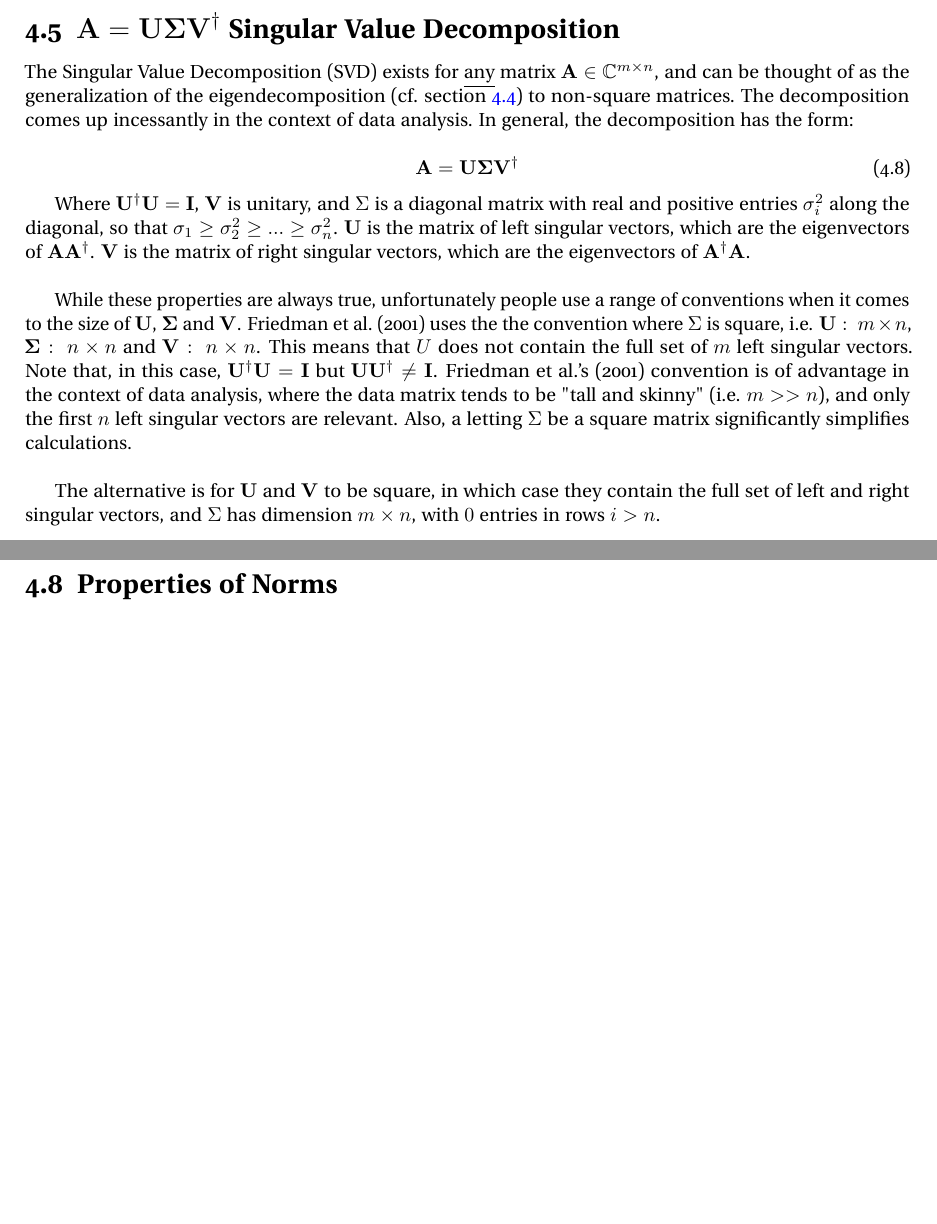
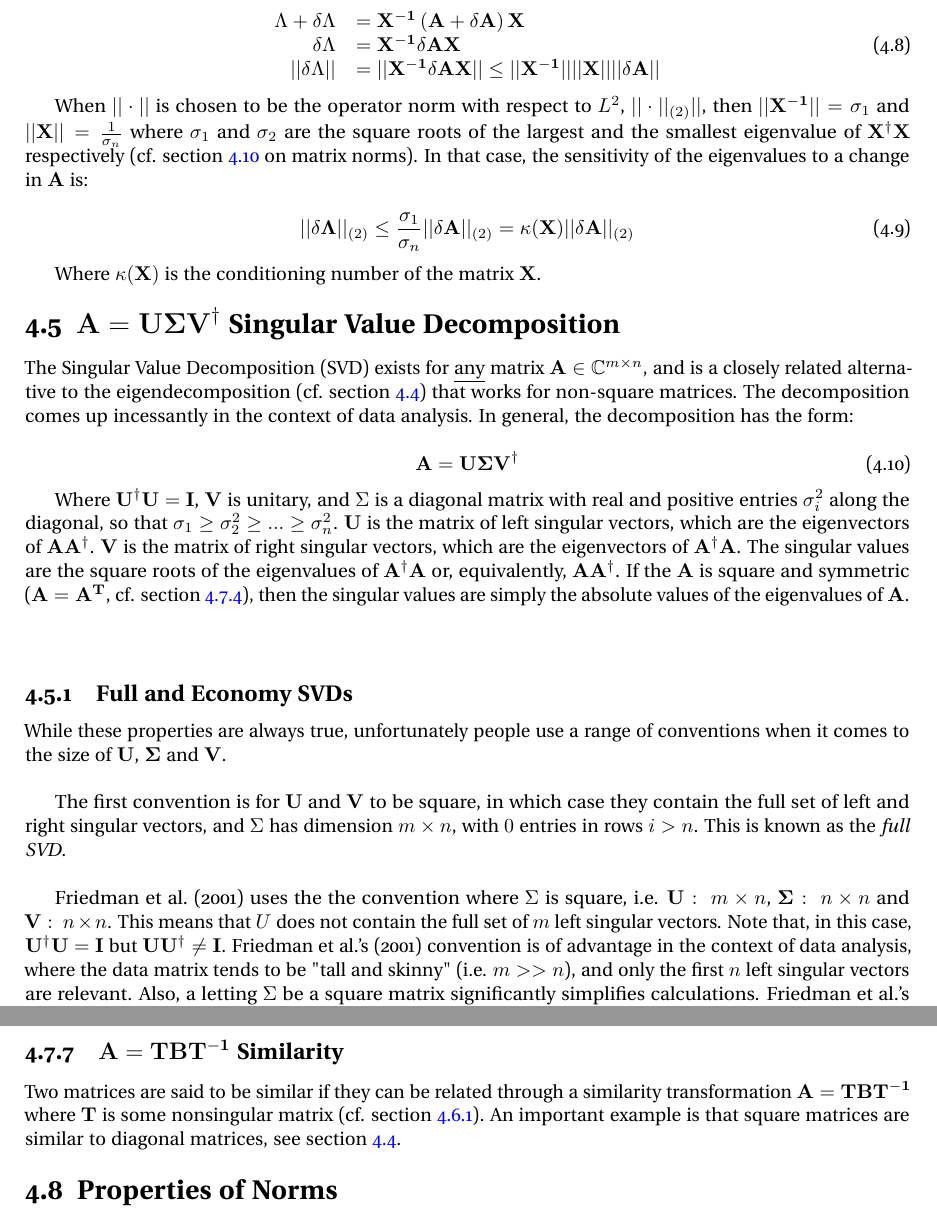
Before and after one commit to jpbm/probabilism, a LaTeX book (notes/notes.tex, which reads notes/chapters/sections/linalg_matrixtypes.tex, notes/chapters/sections/linalg_spectral.tex, notes/chapters/sections/linalg_svd.tex): two parts of pages 28 and 31 of 43 before the commit and two parts of pages 28 and 32 of 43 after it, joined at a grey line, cut at the place of the change, the shorter picture padded with empty space. Compiled offline with pdfLaTeX.

Commit message:
svd and pca

```diff
--- a/notes/chapters/sections/linalg_matrixtypes.tex
+++ b/notes/chapters/sections/linalg_matrixtypes.tex
@@ -87,3 +88,7 @@ Unitary matrices that are real are called orthogonal.  Orthogonal matrices satis
 Unitary matrices are necessarily invertible, and have determinant $|U|=1$ or $|U|=-1$. They represent unitary transformations, which means that they preserve the inner product between two vectors.
 
 The set of $n \times n$ orthogonal matrices is known as the orthogonal group $O(n)$ and the subgroup of orthogonal matrices with determinant $1$ is known as the special orthogonal group $SO(n)$. The elements of $SO(n)$ are rotations, and the elements of $O(n)$ represent translations, reflections or rotations. Similarly, the group of $n \times n$ unitary matrices is the unitary group $U(n)$ and the subgroup of $U(n)$ that has determinant $1$ is the special unitary group $SU(n)$.
+
+% Similarity
+\subsection{$\mathbf{A} = \mathbf{TBT^{-1}}$ Similarity}
+Two matrices are said to be similar if they can be related through a similarity transformation  $\mathbf{A} = \mathbf{TBT^{-1}}$ where $\mathbf{T}$ is some nonsingular matrix (cf. section \ref{sec:similaritytrans}). An important example is that square matrices are similar to diagonal matrices, see section \ref{sec:diagonalization}.
--- a/notes/chapters/sections/linalg_spectral.tex
+++ b/notes/chapters/sections/linalg_spectral.tex
@@ -46,3 +46,24 @@ Where $\otimes$ is the outer product. Since the eigenvectors are an orthonormal
 \subsection{$\mathbf{H} = \mathbf{U\Lambda U}^T$ Eigendecomposition of Hermitian Matrices}
 
 Similarly, a hermitian matrix $\mathbf{H} \in \mathbb{C}^{n\times n}$ (the complex equivalent to a symmetric matrix) has real eigenvalues and the matrix of eigenvectors is unitary, so that $\mathbf{H} = \mathbf{U\Lambda U}^T$.
+
+
+\subsection{Eigenvalue Sensitivity and Accuracy}
+
+In general, the values of the eigenvalues of a square matrix $\mathbf{A}$ may vary wildly under a slight cange of $\mathbf{A} \rightarrow \mathbf{A}+\delta\mathbf{A}$. The sensitivity of the eigenvalues to a change in $\mathbf{A}$ can be investigated using matrix norms \cite{mathworkseig}. Let $||\cdot||$ denote a submultiplicative matrix norm, then:
+
+\begin{equation}
+\begin{array}{rl}
+\Lambda + \delta\Lambda &= \mathbf{X^{-1}}\left( \mathbf{A} + \delta\mathbf{A} \right)\mathbf{X} \\
+\delta\Lambda &= \mathbf{X^{-1}} \delta \mathbf{A} \mathbf{X}\\
+||\delta\Lambda || &= ||\mathbf{X^{-1}} \delta \mathbf{A} \mathbf{X} || \leq  ||\mathbf{X^{-1}}|| ||\mathbf{X}|| ||\delta\mathbf{A}||
+\end{array}
+\end{equation}
+
+When $||\cdot||$ is chosen to be the operator norm with respect to $L^2$, $||\cdot||_{(2)}||$, then $||\mathbf{X^{-1}}|| = \sigma_1$ and $||\mathbf{X}|| = \frac{1}{\sigma_n}$ where $\sigma_1$ and $\sigma_2$ are the square roots of the largest and the smallest eigenvalue of $\mathbf{X^{\dagger}}\mathbf{X}$ respectively (cf. section \ref{sec:norms} on matrix norms). In that case, the sensitivity of the eigenvalues to a change in $\mathbf{A}$ is:
+
+\begin{equation}
+||\delta\mathbf{\Lambda}||_{(2)} \leq \frac{\sigma_1}{\sigma_n} ||\delta\mathbf{A}||_{(2)} = \kappa(\mathbf{X})||\delta\mathbf{A}||_{(2)}
+\end{equation}
+
+Where $\kappa(\mathbf{X})$ is the conditioning number of the matrix $\mathbf{X}$.
--- a/notes/chapters/sections/linalg_svd.tex
+++ b/notes/chapters/sections/linalg_svd.tex
@@ -1,16 +1,19 @@
 \section{$\mathbf{A} = \mathbf{U\Sigma V}^{\dagger}$ Singular Value Decomposition}
 \label{sec:svd}
 
-The Singular Value Decomposition (SVD) exists for \underline{any} matrix $\mathbf{A}\in\mathbb{C}^{m\times n}$, and can be thought of as the generalization of the eigendecomposition (cf. section \ref{sec:diagonalization}) to non-square matrices. The decomposition comes up incessantly in the context of data analysis. In general, the decomposition has the form:
+The Singular Value Decomposition (SVD) exists for \underline{any} matrix $\mathbf{A}\in\mathbb{C}^{m\times n}$, and is a closely related alternative to the eigendecomposition (cf. section \ref{sec:diagonalization}) that works for non-square matrices. The decomposition comes up incessantly in the context of data analysis. In general, the decomposition has the form:
 
 \begin{equation}
 \mathbf{A} = \mathbf{U\Sigma V^{\dagger}}
 \end{equation}
 
-Where $\mathbf{U^{\dagger}}\mathbf{U} = \mathbf{I}$, $\mathbf{V}$ is unitary, and $\Sigma$ is a diagonal matrix with real and positive entries $\sigma_i^2$ along the diagonal, so that $\sigma_1 \geq \sigma^2_2 \geq ...\geq \sigma^2_n$. $\mathbf{U}$ is the matrix of left singular vectors, which are the eigenvectors of $\mathbf{A A^{\dagger}}$. $\mathbf{V}$ is the matrix of right singular vectors, which are the eigenvectors of $\mathbf{A^{\dagger} A}$.
+Where $\mathbf{U^{\dagger}}\mathbf{U} = \mathbf{I}$, $\mathbf{V}$ is unitary, and $\Sigma$ is a diagonal matrix with real and positive entries $\sigma_i^2$ along the diagonal, so that $\sigma_1 \geq \sigma^2_2 \geq ...\geq \sigma^2_n$. $\mathbf{U}$ is the matrix of left singular vectors, which are the eigenvectors of $\mathbf{A A^{\dagger}}$. $\mathbf{V}$ is the matrix of right singular vectors, which are the eigenvectors of $\mathbf{A^{\dagger} A}$. The singular values are the square roots of the eigenvalues of $\mathbf{A^{\dagger}A}$ or, equivalently, $\mathbf{AA^{\dagger}}$. If the $\mathbf{A}$ is square and symmetric ($\mathbf{A}=\mathbf{A^T}$, cf. section \ref{sec:hermitian}), then the singular values are simply the absolute values of the eigenvalues of $\mathbf{A}$.
 \\
 
-While these properties are always true, unfortunately people use a range of conventions when it comes to the size of $\mathbf{U}$, $\mathbf{\Sigma}$ and $\mathbf{V}$. \citeasnoun{friedman2001elements} uses the the convention where $\Sigma$ is square, i.e. $\mathbf{U}:\ m\times n$, $\mathbf{\Sigma}:\ n\times n$ and $\mathbf{V}:\ n\times n$. This means that $U$ does not contain the full set of $m$ left singular vectors. Note that, in this case, $\mathbf{U^{\dagger}}\mathbf{U} = \mathbf{I}$ but $\mathbf{U}\mathbf{U^{\dagger}} \neq \mathbf{I}$. \possessivecite{friedman2001elements} convention is of advantage in the context of data analysis, where the data matrix tends to be "tall and skinny" (i.e. $m>>n$), and only the first $n$ left singular vectors are relevant. Also, a letting $\Sigma$ be a square matrix significantly simplifies calculations.
-\\
 
-The alternative is for $\mathbf{U}$ and $\mathbf{V}$ to be square, in which case they contain the full set of left and right singular vectors, and $\Sigma$ has dimension $m\times n$, with $0$ entries in rows $i>n$.
+\subsection{Full and Economy SVDs}
+While these properties are always true, unfortunately people use a range of conventions when it comes to the size of $\mathbf{U}$, $\mathbf{\Sigma}$ and $\mathbf{V}$. \\
+
+The first convention is for $\mathbf{U}$ and $\mathbf{V}$ to be square, in which case they contain the full set of left and right singular vectors, and $\Sigma$ has dimension $m\times n$, with $0$ entries in rows $i>n$. This is known as the \textit{full SVD}.\\
+
+\citeasnoun{friedman2001elements} uses the the convention where $\Sigma$ is square, i.e. $\mathbf{U}:\ m\times n$, $\mathbf{\Sigma}:\ n\times n$ and $\mathbf{V}:\ n\times n$. This means that $U$ does not contain the full set of $m$ left singular vectors. Note that, in this case, $\mathbf{U^{\dagger}}\mathbf{U} = \mathbf{I}$ but $\mathbf{U}\mathbf{U^{\dagger}} \neq \mathbf{I}$. \possessivecite{friedman2001elements} convention is of advantage in the context of data analysis, where the data matrix tends to be "tall and skinny" (i.e. $m>>n$), and only the first $n$ left singular vectors are relevant. Also, a letting $\Sigma$ be a square matrix significantly simplifies calculations. \possessivecite{friedman2001elements} is known as the \textit{economy SVD}.\\
```
Also changed, not shown: notes/chapters/linearalgebra.tex (+1 -3 lines), notes/chapters/sections/linalg_norms.tex (+7 -5 lines), notes/chapters/sections/linalg_transformations.tex (+14 -0 lines), notes/notes.tex (+1 -2 lines), notes/references.bib (+7 -0 lines), img/full_vs_economy_svd.png (added), notes/notes.bbl, notes/notes.pdf, notes/chapters/sections/linalg_matrixtypes.tex (1 more changed lines), notes/chapters/sections/linalg_svd.tex (12 more changed lines), 6 other files.
